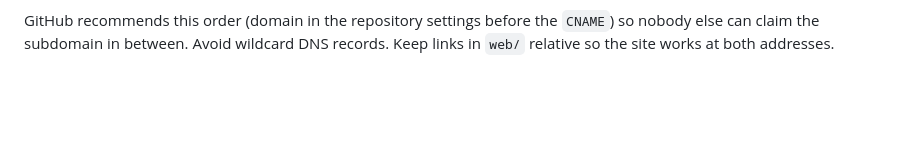
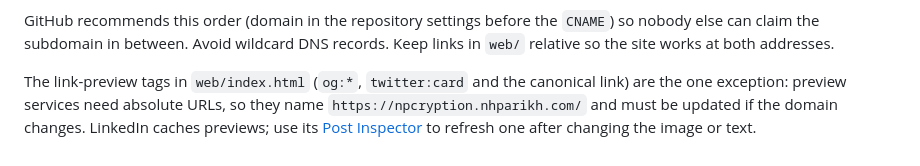
Before and after one commit to NiharParikh17/NPcryption, a Markdown page: docs/testing.md, the part around the change. Rendered like a GitHub page; blank space fills up the shorter version.

```diff
--- a/docs/testing.md
+++ b/docs/testing.md
@@ -225,3 +225,5 @@ To serve the site from a custom domain such as `npcryption.nhparikh.com`:
 4. Turn on **Enforce HTTPS** once GitHub has issued the certificate.
 
 GitHub recommends this order (domain in the repository settings before the `CNAME`) so nobody else can claim the subdomain in between. Avoid wildcard DNS records. Keep links in `web/` relative so the site works at both addresses.
+
+The link-preview tags in `web/index.html` (`og:*`, `twitter:card` and the canonical link) are the one exception: preview services need absolute URLs, so they name `https://npcryption.nhparikh.com/` and must be updated if the domain changes. LinkedIn caches previews; use its [Post Inspector](https://www.linkedin.com/post-inspector/) to refresh one after changing the image or text.
```
Also changed, not shown: docs/architecture.md (+2 -1 lines).
